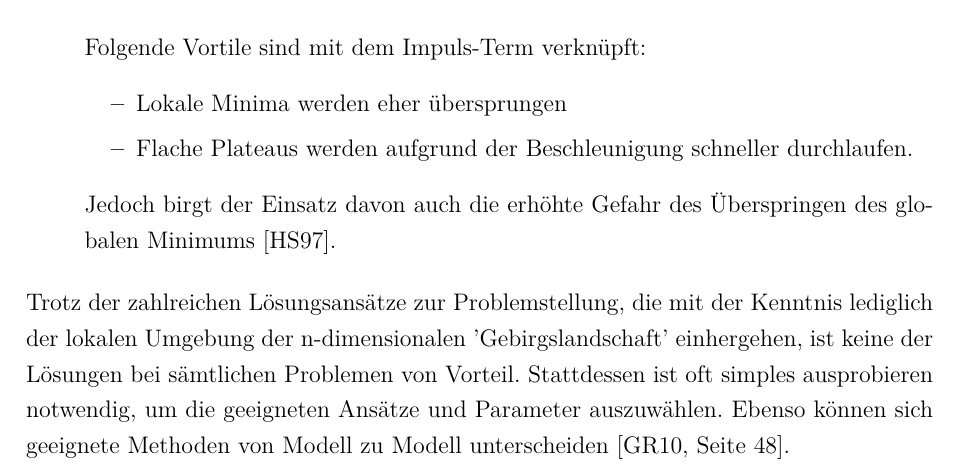
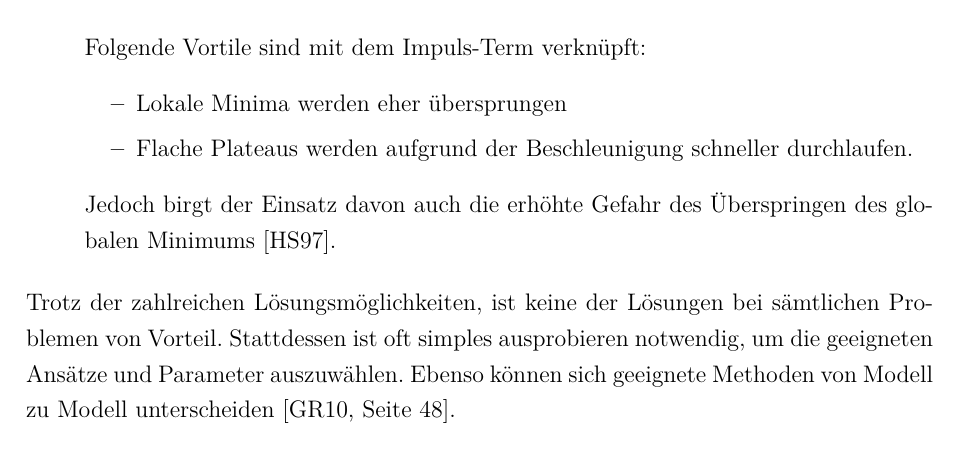
Before and after one commit to ReiwuKleiwu/MA2_Prak_16_Neuronale_Netze, a LaTeX paper (LaTeX/BA_LateXVorlage_v3-2.tex, which reads LaTeX/03_gradient_descent.tex): part of page 21 of 27, cut so that both start at the same text. Compiled offline with pdfLaTeX.

Commit message:
Fazit geändert

```diff
--- a/LaTeX/03_gradient_descent.tex
+++ b/LaTeX/03_gradient_descent.tex
@@ -368,5 +368,6 @@ Es stehen eine Liste an Änderungen am Gradientabstiegsverfahren zur Verfügung.
   Jedoch birgt der Einsatz davon auch die erhöhte Gefahr des Überspringen des globalen Minimums \cite{HS97}.
 \end{itemize}
 \noindent
-Trotz der zahlreichen Lösungsansätze zur Problemstellung, die mit der Kenntnis lediglich der lokalen Umgebung der n-dimensionalen 'Gebirgslandschaft' einhergehen, ist keine der Lösungen bei sämtlichen Problemen
-von Vorteil. Stattdessen ist oft simples ausprobieren notwendig, um die geeigneten Ansätze und Parameter auszuwählen. Ebenso können sich geeignete Methoden von Modell zu Modell unterscheiden \cite[Seite 48]{GR10}.
+Trotz der zahlreichen Lösungsmöglichkeiten, ist keine der Lösungen bei sämtlichen Problemen von Vorteil.
+Stattdessen ist oft simples ausprobieren notwendig, um die geeigneten Ansätze und Parameter auszuwählen.
+Ebenso können sich geeignete Methoden von Modell zu Modell unterscheiden \cite[Seite 48]{GR10}.
```
